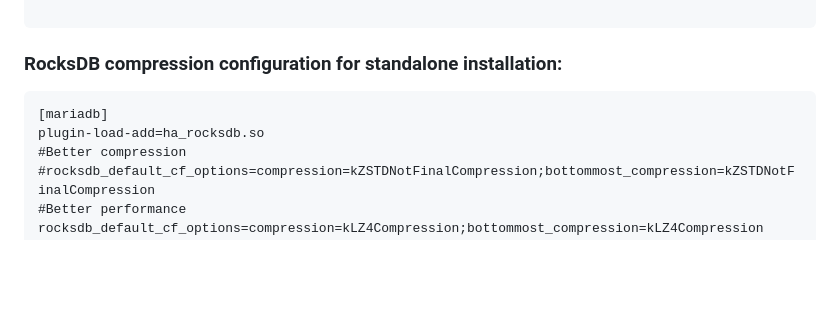
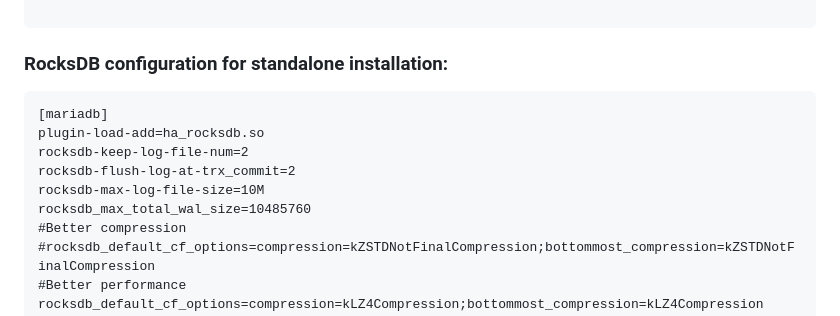
Before and after one commit to rootmax84/RedBox-Telemetry, a Markdown page: README.md, the part around the change. Drawn GitHub-style; blank space fills up the shorter version.

````diff
--- a/README.md
+++ b/README.md
@@ -139,10 +139,14 @@ http {
 
 ```
 
-### RocksDB compression configuration for standalone installation:
+### RocksDB configuration for standalone installation:
 ```
 [mariadb]
 plugin-load-add=ha_rocksdb.so
+rocksdb-keep-log-file-num=2
+rocksdb-flush-log-at-trx_commit=2
+rocksdb-max-log-file-size=10M
+rocksdb_max_total_wal_size=10485760
 #Better compression
 #rocksdb_default_cf_options=compression=kZSTDNotFinalCompression;bottommost_compression=kZSTDNotFinalCompression
 #Better performance
````
